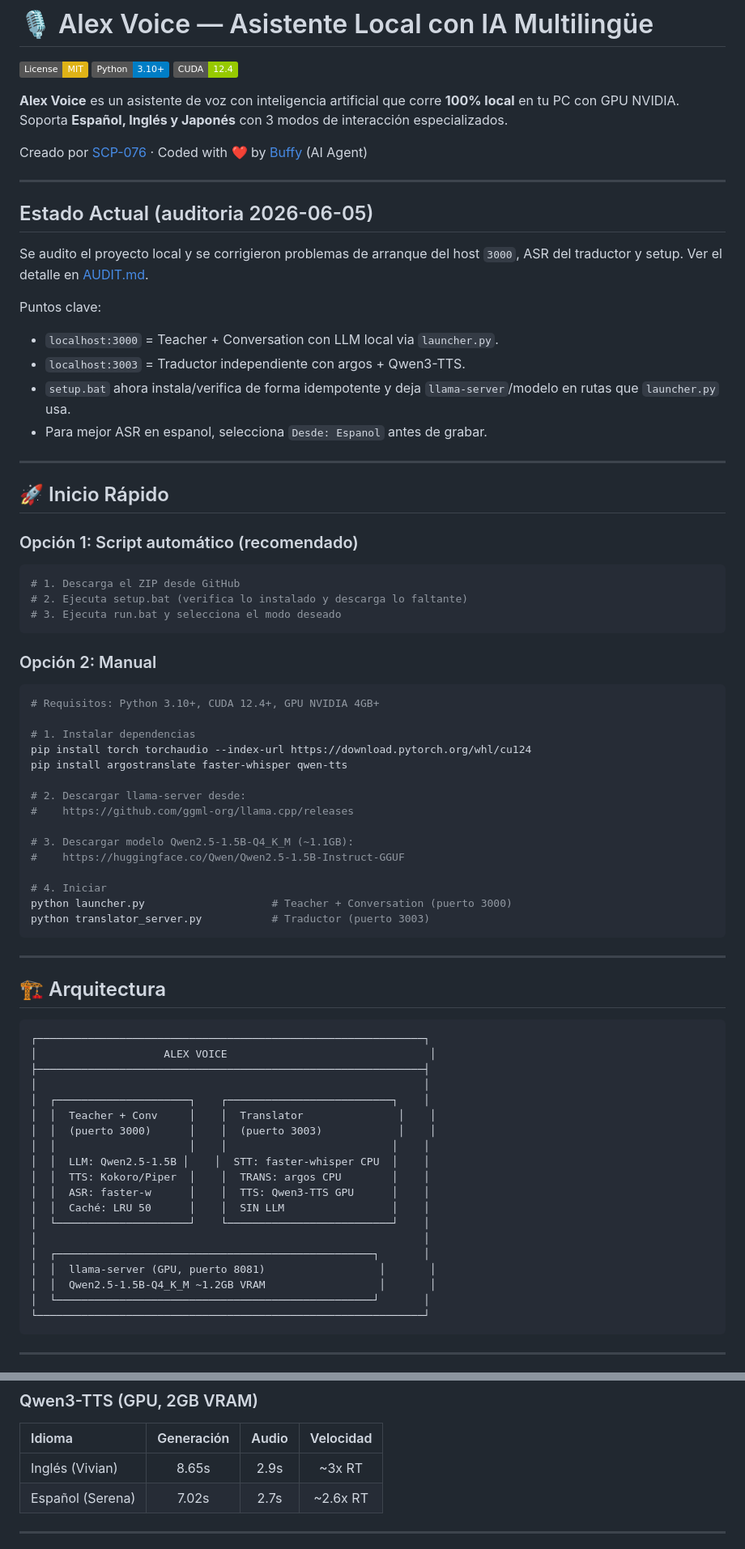
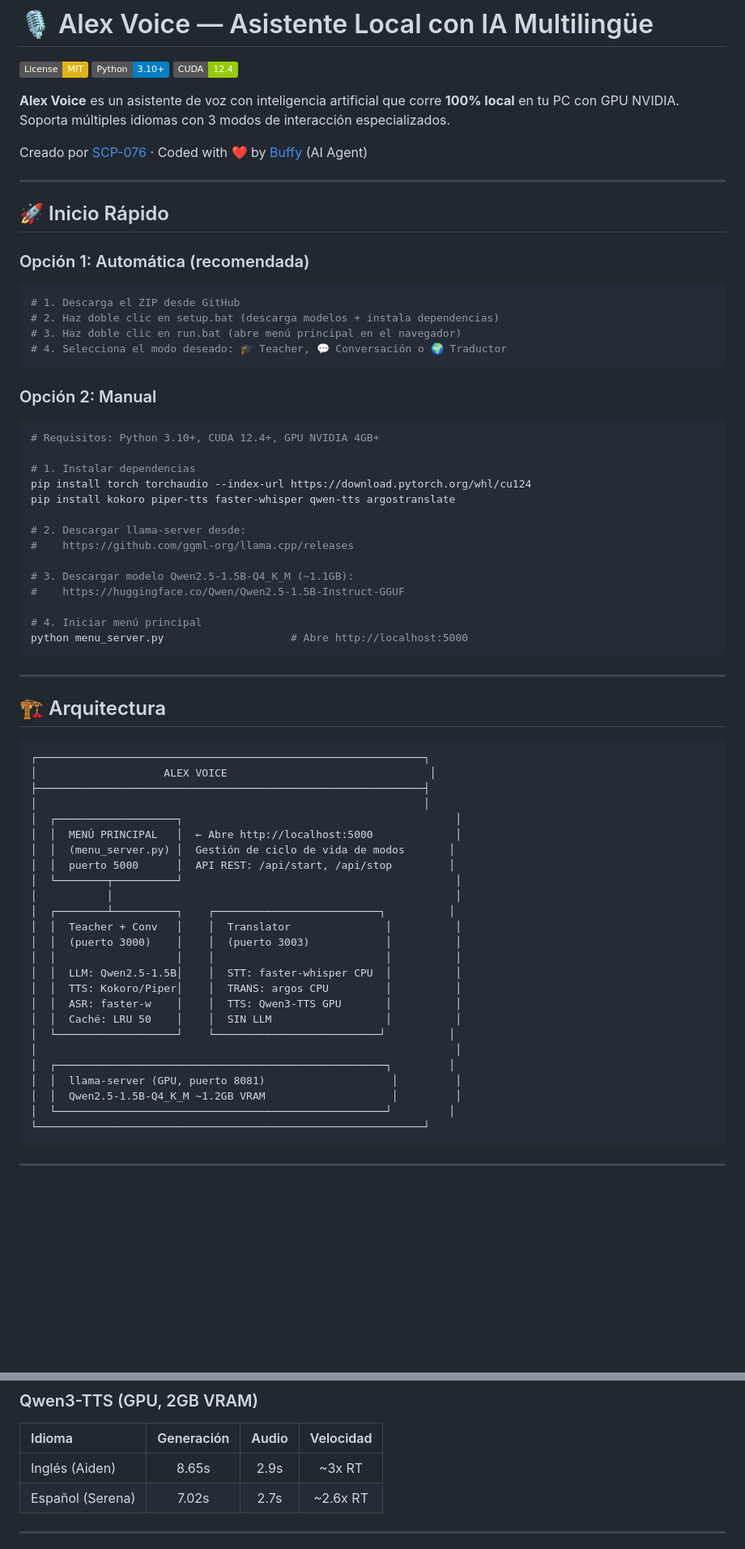
Before and after one commit to SCP-00/ALEX_voice, a Markdown page: README.md, 2 parts joined by grey strips. Shown at 81% size. GitHub-like rendering; badges without logos; blank space fills up the shorter version.

````diff
--- a/README.md
+++ b/README.md
@@ -4,32 +4,21 @@
 [![Python](https://img.shields.io/badge/Python-3.10%2B-blue)](https://www.python.org/)
 [![CUDA](https://img.shields.io/badge/CUDA-12.4-green)](https://developer.nvidia.com/cuda-toolkit)
 
-**Alex Voice** es un asistente de voz con inteligencia artificial que corre **100% local** en tu PC con GPU NVIDIA. Soporta **Español, Inglés y Japonés** con 3 modos de interacción especializados.
+**Alex Voice** es un asistente de voz con inteligencia artificial que corre **100% local** en tu PC con GPU NVIDIA. Soporta múltiples idiomas con 3 modos de interacción especializados.
 
 Creado por [SCP-076](https://github.com/SCP-00) · Coded with ❤️ by [Buffy](https://codebuff.com) (AI Agent)
 
 ---
 
-## Estado Actual (auditoria 2026-06-05)
-
-Se audito el proyecto local y se corrigieron problemas de arranque del host `3000`, ASR del traductor y setup. Ver el detalle en [AUDIT.md](AUDIT.md).
-
-Puntos clave:
-- `localhost:3000` = Teacher + Conversation con LLM local via `launcher.py`.
-- `localhost:3003` = Traductor independiente con argos + Qwen3-TTS.
-- `setup.bat` ahora instala/verifica de forma idempotente y deja `llama-server`/modelo en rutas que `launcher.py` usa.
-- Para mejor ASR en espanol, selecciona `Desde: Espanol` antes de grabar.
-
----
-
 ## 🚀 Inicio Rápido
 
-### Opción 1: Script automático (recomendado)
+### Opción 1: Automática (recomendada)
 
 ```bash
 # 1. Descarga el ZIP desde GitHub
-# 2. Ejecuta setup.bat (verifica lo instalado y descarga lo faltante)
-# 3. Ejecuta run.bat y selecciona el modo deseado
+# 2. Haz doble clic en setup.bat (descarga modelos + instala dependencias)
+# 3. Haz doble clic en run.bat (abre menú principal en el navegador)
+# 4. Selecciona el modo deseado: 🎓 Teacher, 💬 Conversación o 🌍 Traductor
 ```
 
 ### Opción 2: Manual
@@ -39,7 +28,7 @@ Puntos clave:
 
 # 1. Instalar dependencias
 pip install torch torchaudio --index-url https://download.pytorch.org/whl/cu124
-pip install argostranslate faster-whisper qwen-tts
+pip install kokoro piper-tts faster-whisper qwen-tts argostranslate
 
 # 2. Descargar llama-server desde:
 #    https://github.com/ggml-org/llama.cpp/releases
@@ -47,9 +36,8 @@ pip install argostranslate faster-whisper qwen-tts
 # 3. Descargar modelo Qwen2.5-1.5B-Q4_K_M (~1.1GB):
 #    https://huggingface.co/Qwen/Qwen2.5-1.5B-Instruct-GGUF
 
-# 4. Iniciar
-python launcher.py                    # Teacher + Conversation (puerto 3000)
-python translator_server.py           # Traductor (puerto 3003)
+# 4. Iniciar menú principal
+python menu_server.py                    # Abre http://localhost:5000
 ```
 
 ---
@@ -61,20 +49,26 @@ python translator_server.py           # Traductor (puerto 3003)
 │                    ALEX VOICE                                │
 ├─────────────────────────────────────────────────────────────┤
 │                                                             │
-│  ┌─────────────────────┐    ┌──────────────────────────┐    │
-│  │  Teacher + Conv     │    │  Translator               │    │
-│  │  (puerto 3000)      │    │  (puerto 3003)            │    │
-│  │                     │    │                          │    │
-│  │  LLM: Qwen2.5-1.5B │    │  STT: faster-whisper CPU  │    │
-│  │  TTS: Kokoro/Piper  │    │  TRANS: argos CPU        │    │
-│  │  ASR: faster-w      │    │  TTS: Qwen3-TTS GPU      │    │
-│  │  Caché: LRU 50      │    │  SIN LLM                 │    │
-│  └─────────────────────┘    └──────────────────────────┘    │
-│                                                             │
-│  ┌──────────────────────────────────────────────────┐       │
-│  │  llama-server (GPU, puerto 8081)                  │       │
-│  │  Qwen2.5-1.5B-Q4_K_M ~1.2GB VRAM                  │       │
-│  └──────────────────────────────────────────────────┘       │
+│  ┌───────────────────┐                                           │
+│  │  MENÚ PRINCIPAL   │  ← Abre http://localhost:5000             │
+│  │  (menu_server.py) │  Gestión de ciclo de vida de modos       │
+│  │  puerto 5000      │  API REST: /api/start, /api/stop         │
+│  └────────┬──────────┘                                           │
+│           │                                                      │
+│  ┌────────┴──────────┐    ┌──────────────────────────┐          │
+│  │  Teacher + Conv   │    │  Translator               │          │
+│  │  (puerto 3000)    │    │  (puerto 3003)            │          │
+│  │                   │    │                           │          │
+│  │  LLM: Qwen2.5-1.5B│    │  STT: faster-whisper CPU  │          │
+│  │  TTS: Kokoro/Piper│    │  TRANS: argos CPU         │          │
+│  │  ASR: faster-w    │    │  TTS: Qwen3-TTS GPU       │          │
+│  │  Caché: LRU 50    │    │  SIN LLM                  │          │
+│  └───────────────────┘    └──────────────────────────┘          │
+│                                                                  │
+│  ┌────────────────────────────────────────────────────┐         │
+│  │  llama-server (GPU, puerto 8081)                    │         │
+│  │  Qwen2.5-1.5B-Q4_K_M ~1.2GB VRAM                    │         │
+│  └────────────────────────────────────────────────────┘         │
 └─────────────────────────────────────────────────────────────┘
 ```
 
@@ -149,7 +163,7 @@ Traducción profesional con audio de alta calidad.
 
 | Idioma | Generación | Audio | Velocidad |
 |:-------|:----------:|:-----:|:---------:|
-| Inglés (Vivian) | 8.65s | 2.9s | ~3x RT |
+| Inglés (Aiden) | 8.65s | 2.9s | ~3x RT |
 | Español (Serena) | 7.02s | 2.7s | ~2.6x RT |
 
 ---
````
Also changed, not shown: other parts of README.md (+64 -31 lines).
